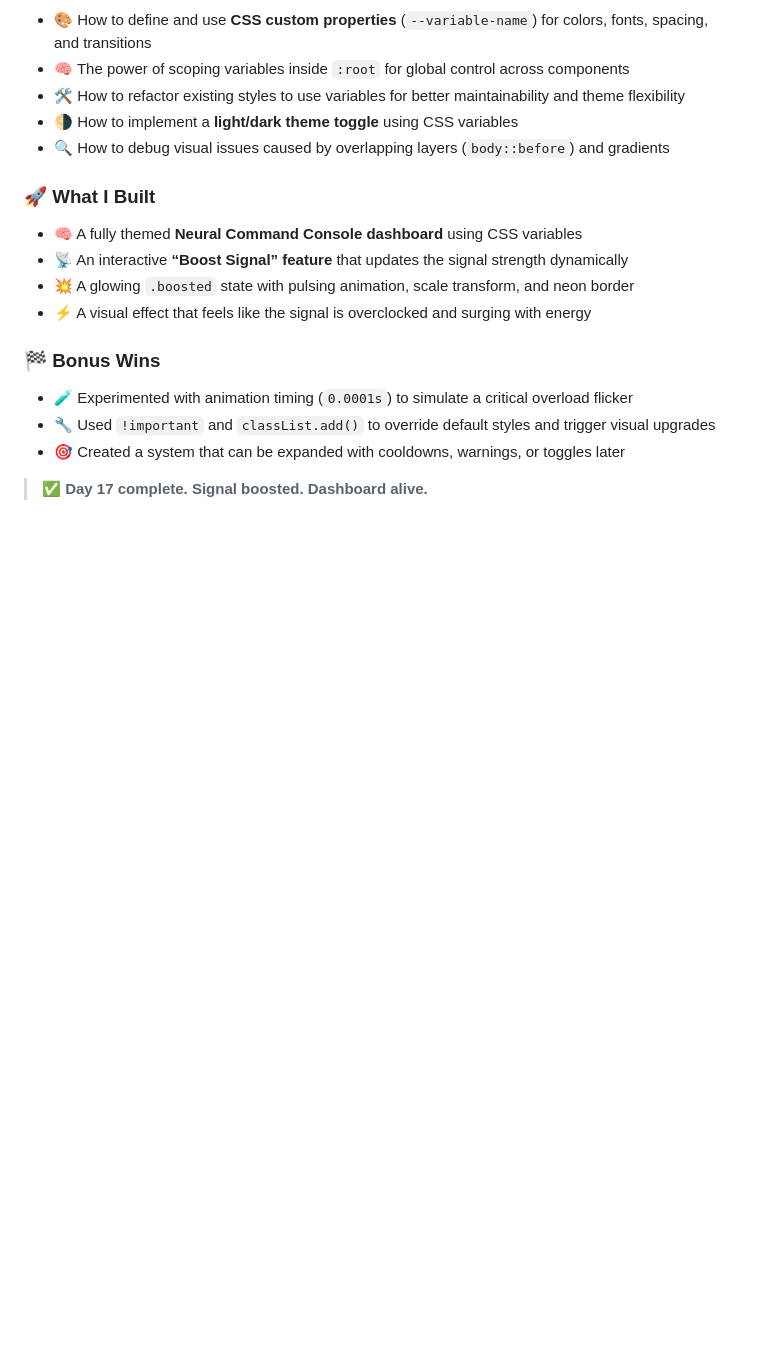
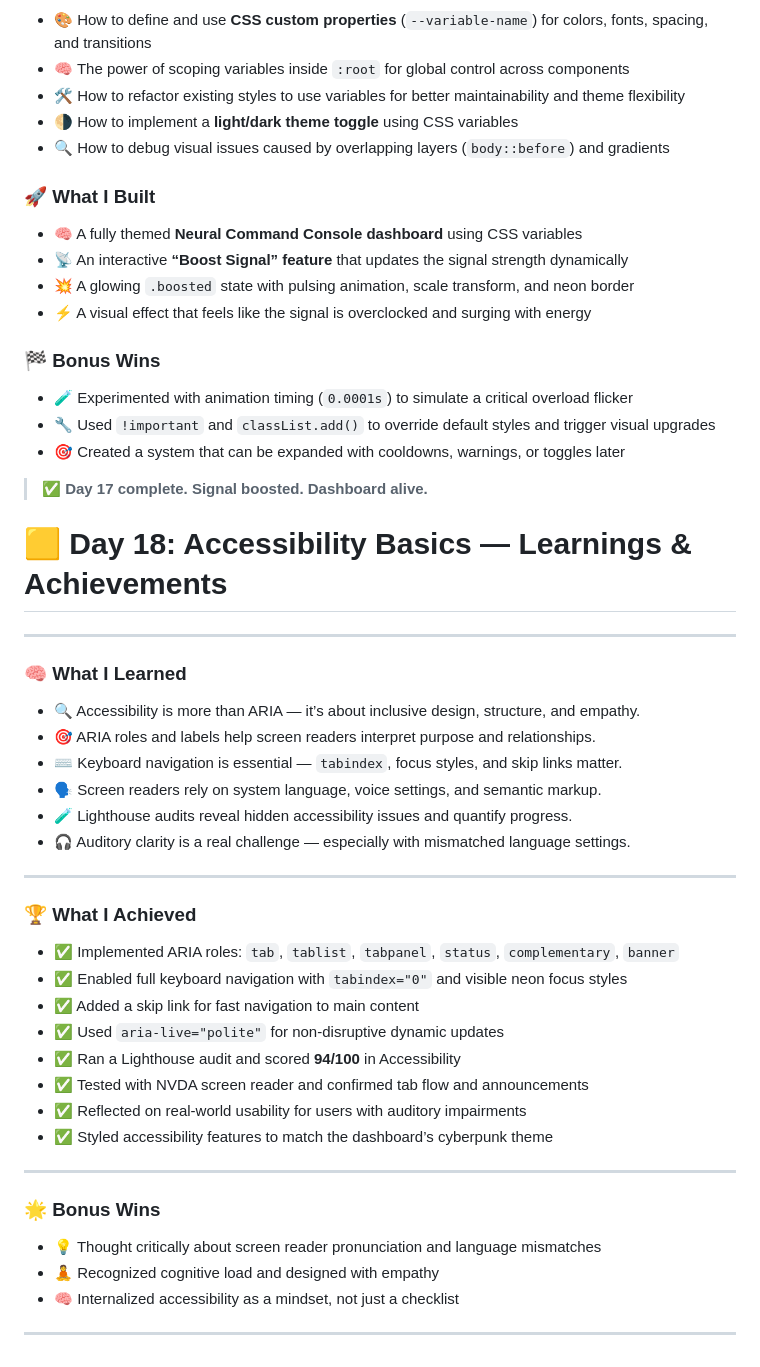
Before and after one commit to mikaelgartner/30-day-sprint, a Markdown page: README.md, the part around the change. Drawn GitHub-style; blank space fills up the shorter version.

```diff
--- a/README.md
+++ b/README.md
@@ -497,3 +497,40 @@ Ready to refactor glow colors and build a scalable theme system using custom pro
 - 🎯 Created a system that can be expanded with cooldowns, warnings, or toggles later
 
 > ✅ **Day 17 complete. Signal boosted. Dashboard alive.**
+
+
+# 🟨 Day 18: Accessibility Basics — Learnings & Achievements
+
+---
+
+### 🧠 What I Learned
+
+- 🔍 Accessibility is more than ARIA — it’s about inclusive design, structure, and empathy.
+- 🎯 ARIA roles and labels help screen readers interpret purpose and relationships.
+- ⌨️ Keyboard navigation is essential — `tabindex`, focus styles, and skip links matter.
+- 🗣️ Screen readers rely on system language, voice settings, and semantic markup.
+- 🧪 Lighthouse audits reveal hidden accessibility issues and quantify progress.
+- 🎧 Auditory clarity is a real challenge — especially with mismatched language settings.
+
+---
+
+### 🏆 What I Achieved
+
+- ✅ Implemented ARIA roles: `tab`, `tablist`, `tabpanel`, `status`, `complementary`, `banner`
+- ✅ Enabled full keyboard navigation with `tabindex="0"` and visible neon focus styles
+- ✅ Added a skip link for fast navigation to main content
+- ✅ Used `aria-live="polite"` for non-disruptive dynamic updates
+- ✅ Ran a Lighthouse audit and scored **94/100** in Accessibility
+- ✅ Tested with NVDA screen reader and confirmed tab flow and announcements
+- ✅ Reflected on real-world usability for users with auditory impairments
+- ✅ Styled accessibility features to match the dashboard’s cyberpunk theme
+
+---
+
+### 🌟 Bonus Wins
+
+- 💡 Thought critically about screen reader pronunciation and language mismatches
+- 🧘 Recognized cognitive load and designed with empathy
+- 🧠 Internalized accessibility as a mindset, not just a checklist
+
+---
```
